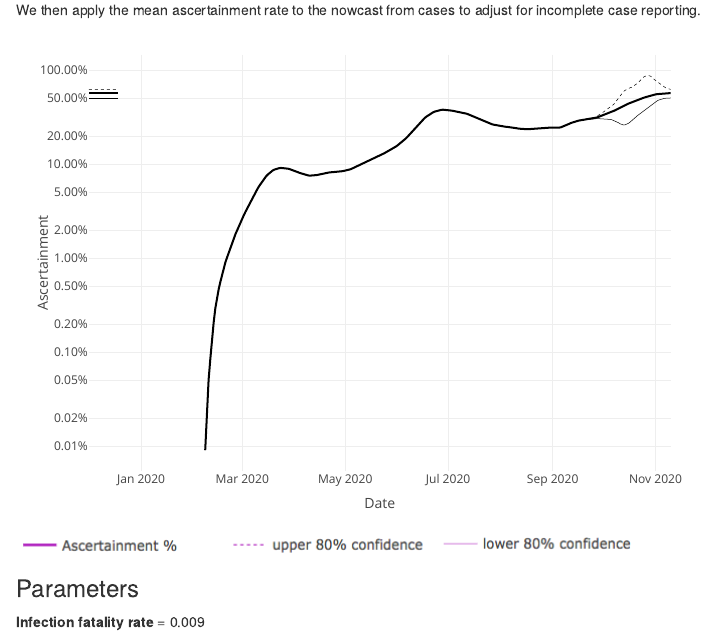
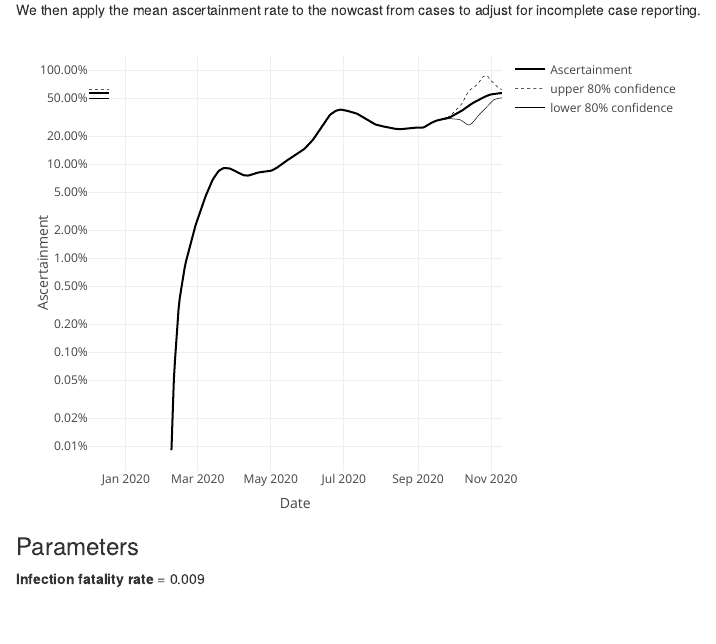
Before and after one commit to CEIDatUGA/ncov-nowcast, an R Markdown document (under-reporting.Rmd): the page in a window 1100 px wide, from 310 px down. Rendered offline with R 4.5, knitr and Pandoc, with nearby package versions.

Commit message:
update ascertainment plot

````diff
--- a/under-reporting.Rmd
+++ b/under-reporting.Rmd
@@ -41,12 +41,12 @@ params.US <- readRDS('data/params.US.rds')
 
 ```{r plot, echo = FALSE, message = FALSE, warning = FALSE, cache = FALSE}
 
-plot_ascertainment(params.US$q) %>% plotly::layout(showlegend = FALSE)
+plot_ascertainment(params.US$q) %>% plotly::layout(showlegend = TRUE)
 
 
 ```
 
-![](nowcast-legend-ascertainment.png)
+<!-- ![](nowcast-legend-ascertainment.png) -->
 
 ### Parameters
 
````
Also changed, not shown: 1 other file.
